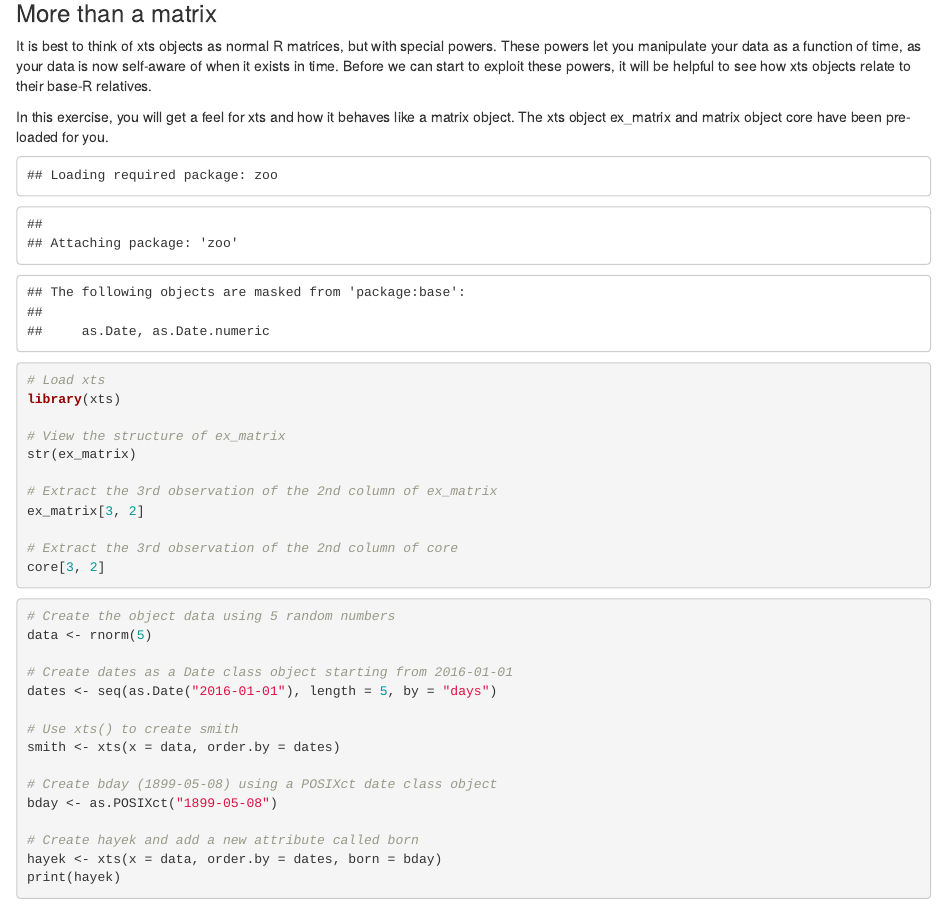
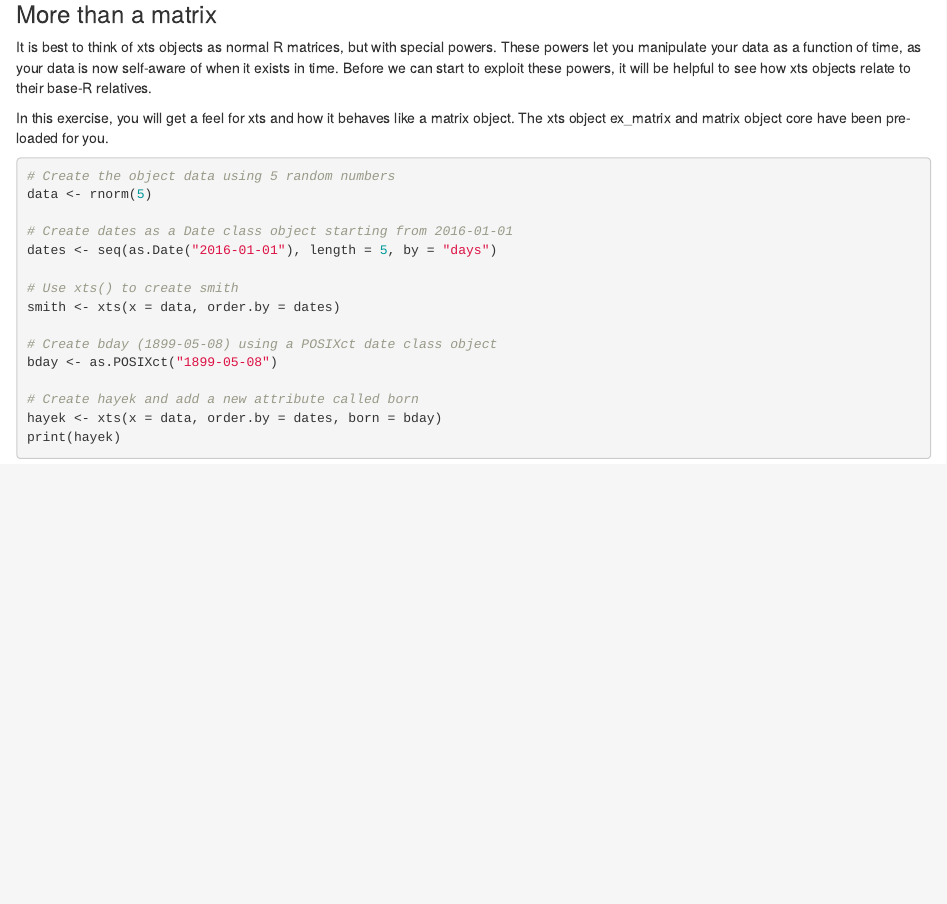
Before and after one commit to NeculaCalin/DataCamp, an R Markdown document (Time Series in R Track/Manipulating Time Series Data in R with xts & zoo/xts_and_zoo.Rmd): the page in a window 1100 px wide, from 290 px down before the commit and from 340 px down after it, so that both start at the same text. Rendered offline with R 4.5, knitr and Pandoc, with nearby package versions; code that draws random numbers runs with fixed seeds of ours.

Commit message:
change of file type

````diff
--- a/Time Series in R Track/Manipulating Time Series Data in R with xts & zoo/xts_and_zoo.Rmd
+++ b/Time Series in R Track/Manipulating Time Series Data in R with xts & zoo/xts_and_zoo.Rmd
@@ -1,7 +1,7 @@
 ---
 title: "Manipulating Time Series Data in R with xts & zoo"
 output:
-  html_notebook:
+  html_document:
     toc: yes
 ---
 
@@ -25,25 +25,9 @@ It is best to think of xts objects as normal R matrices, but with special powers
 
 In this exercise, you will get a feel for xts and how it behaves like a matrix object. The xts object ex_matrix and matrix object core have been pre-loaded for you.
 
-```{r eval=TRUE, echo = FALSE}
+```{r eval=TRUE, echo = FALSE, message=FALSE}
 library(xts)
 ```
-
-```{r echo = TRUE, eval=FALSE}
-# Load xts
-library(xts)
-
-# View the structure of ex_matrix
-str(ex_matrix)
-
-# Extract the 3rd observation of the 2nd column of ex_matrix
-ex_matrix[3, 2]
-
-# Extract the 3rd observation of the 2nd column of core
-core[3, 2]
-
-```
-
 
 ```{r echo = TRUE, eval=TRUE}
 
````
Also changed, not shown: Time Series in R Track/Manipulating Time Series Data in R with xts & zoo/xts_and_zoo.nb.html (deleted).
